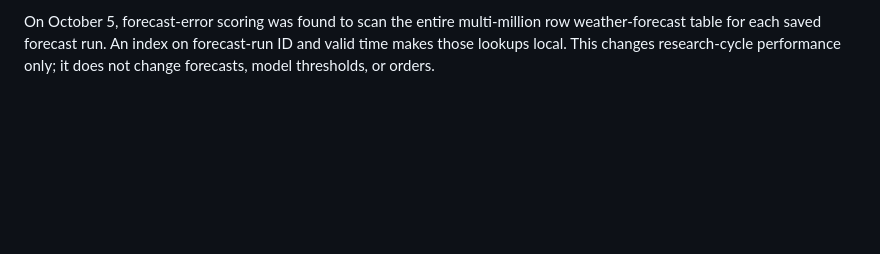
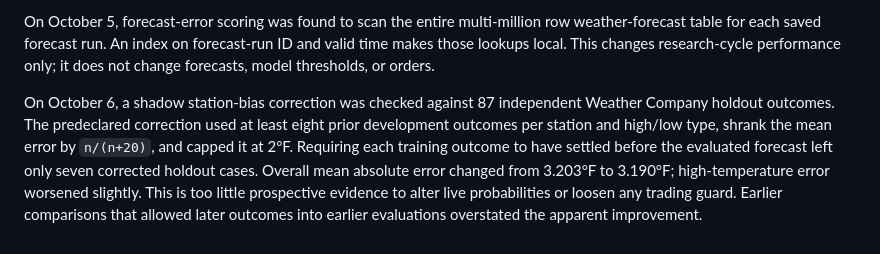
Before and after one commit to LeeoniIsrael/apex-trading, a Markdown page: docs/STRATEGY_AND_EVIDENCE.md, the part around the change. Drawn GitHub-style; blank space fills up the shorter version.

Commit message:
Record walk-forward station bias research result

```diff
--- a/docs/STRATEGY_AND_EVIDENCE.md
+++ b/docs/STRATEGY_AND_EVIDENCE.md
@@ -67,3 +67,14 @@ On October 5, forecast-error scoring was found to scan the entire multi-million
 row weather-forecast table for each saved forecast run. An index on forecast-run
 ID and valid time makes those lookups local. This changes research-cycle
 performance only; it does not change forecasts, model thresholds, or orders.
+
+On October 6, a shadow station-bias correction was checked against 87
+independent Weather Company holdout outcomes. The predeclared correction used
+at least eight prior development outcomes per station and high/low type, shrank
+the mean error by `n/(n+20)`, and capped it at 2°F. Requiring each training
+outcome to have settled before the evaluated forecast left only seven corrected
+holdout cases. Overall mean absolute error changed from 3.203°F to 3.190°F;
+high-temperature error worsened slightly. This is too little prospective
+evidence to alter live probabilities or loosen any trading guard. Earlier
+comparisons that allowed later outcomes into earlier evaluations overstated
+the apparent improvement.
```
